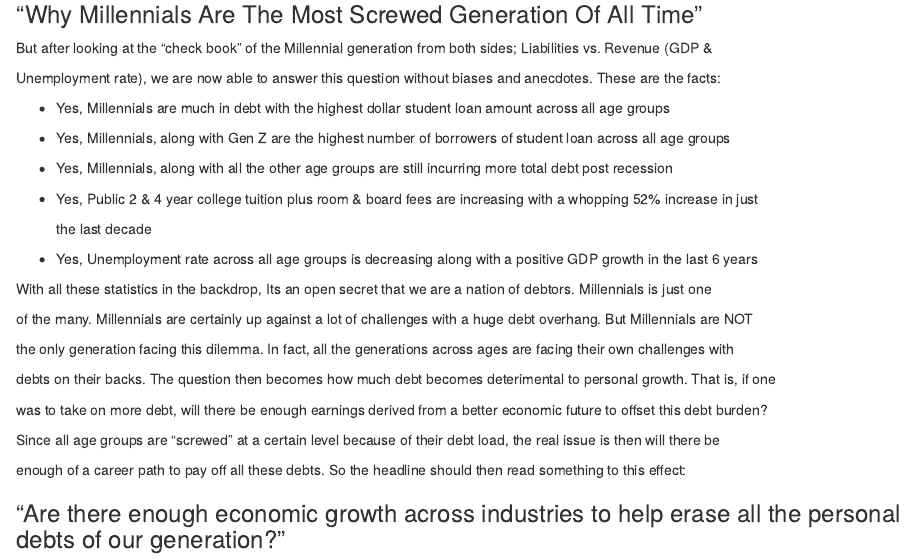
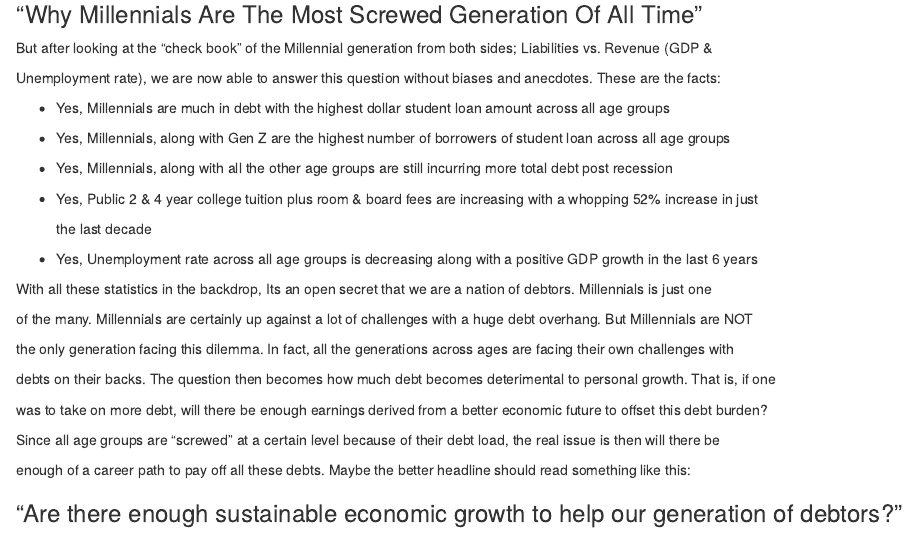
Before and after one commit to ssufian/Data_607, an R Markdown document (Data 607 Project 2c- millenium Data.Rmd): the page in a window 1100 px wide, from 15410 px down. Rendered offline with R 4.5, knitr and Pandoc, with nearby package versions; some code elsewhere in the file could not run offline.

Commit message:
Add files via upload

```diff
--- a/Data 607 Project 2c- millenium Data.Rmd
+++ b/Data 607 Project 2c- millenium Data.Rmd
@@ -604,6 +604,6 @@ was to take on more debt, will there be enough earnings derived from a better ec
 
 Since all age groups are "screwed" at a certain level because of their debt load, the real issue is then will there be
 
-enough of a career path to pay off all these debts.  So the headline should then read something to this effect:
+enough of a career path to pay off all these debts.  Maybe the better headline should read something like this:
 
-### "Are there enough economic growth across industries to help erase all the personal debts of our generation?"
+### "Are there enough sustainable economic growth to help our generation of debtors?"
```
